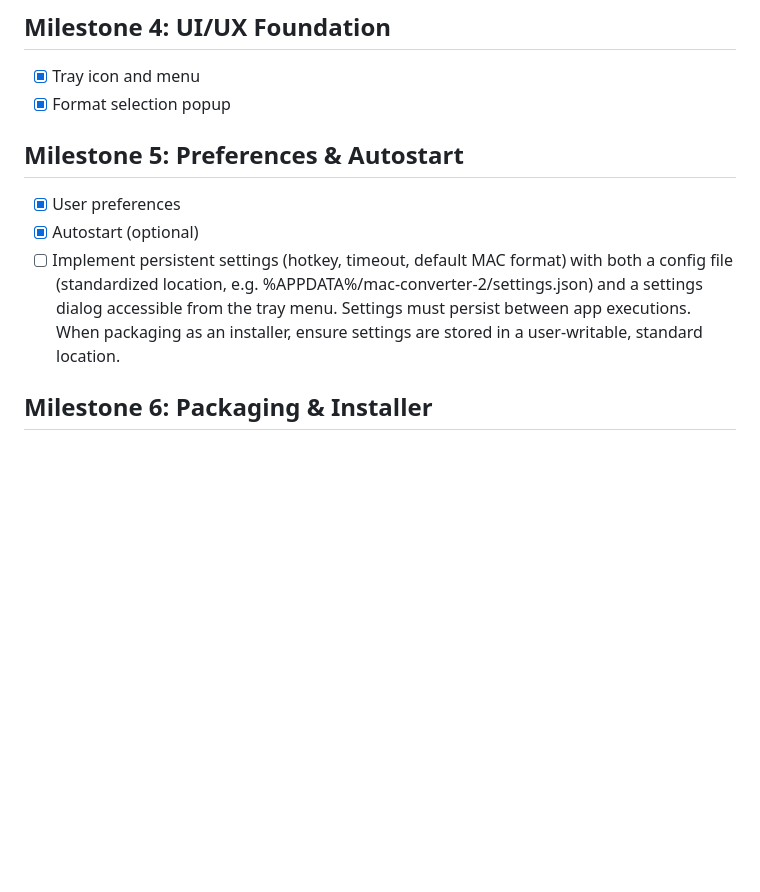
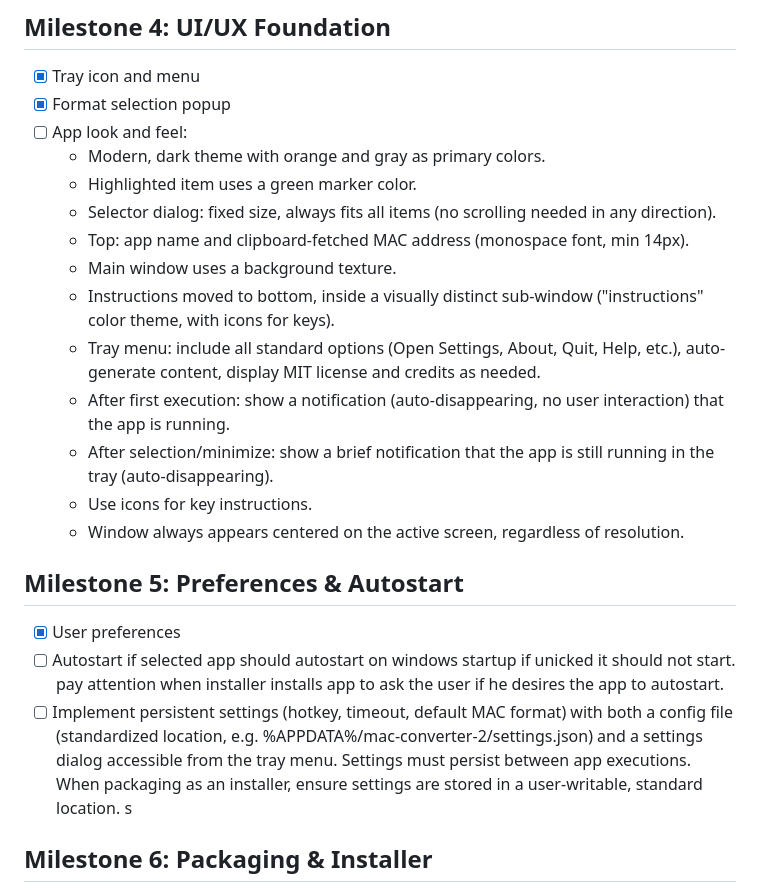
Before and after one commit to aleled/mac-converter-2, a Markdown page: TODO.md, the part around the change. GitHub-like rendering; blank space fills up the shorter version.

Commit message:
Expand UI/UX milestone with detailed look and feel requirements (theme, layout, notifications, tray, etc.)

```diff
--- a/TODO.md
+++ b/TODO.md
@@ -17,12 +17,24 @@
 ## Milestone 4: UI/UX Foundation
 - [x] Tray icon and menu
 - [x] Format selection popup
+- [ ] App look and feel:
+    - Modern, dark theme with orange and gray as primary colors.
+    - Highlighted item uses a green marker color.
+    - Selector dialog: fixed size, always fits all items (no scrolling needed in any direction).
+    - Top: app name and clipboard-fetched MAC address (monospace font, min 14px).
+    - Main window uses a background texture.
+    - Instructions moved to bottom, inside a visually distinct sub-window ("instructions" color theme, with icons for keys).
+    - Tray menu: include all standard options (Open Settings, About, Quit, Help, etc.), auto-generate content, display MIT license and credits as needed.
+    - After first execution: show a notification (auto-disappearing, no user interaction) that the app is running.
+    - After selection/minimize: show a brief notification that the app is still running in the tray (auto-disappearing).
+    - Use icons for key instructions.
+    - Window always appears centered on the active screen, regardless of resolution.
 
 ## Milestone 5: Preferences & Autostart
 - [x] User preferences
-- [x] Autostart (optional)
+- [ ] Autostart if selected app should autostart on windows startup if unicked it should not start. pay attention when installer installs app to ask the user if he desires the app to autostart.
 - [ ] Implement persistent settings (hotkey, timeout, default MAC format) with both a config file (standardized location, e.g. %APPDATA%/mac-converter-2/settings.json) and a settings dialog accessible from the tray menu. Settings must persist between app executions. When packaging as an installer, ensure settings are stored in a user-writable, standard location.
-
+s
 ## Milestone 6: Packaging & Installer
 - [x] Compile to .exe (PyInstaller)
 - [ ] Full Windows installer (Start Menu shortcut, autostart, per-user/system-wide install) [Planned, not started]
```
